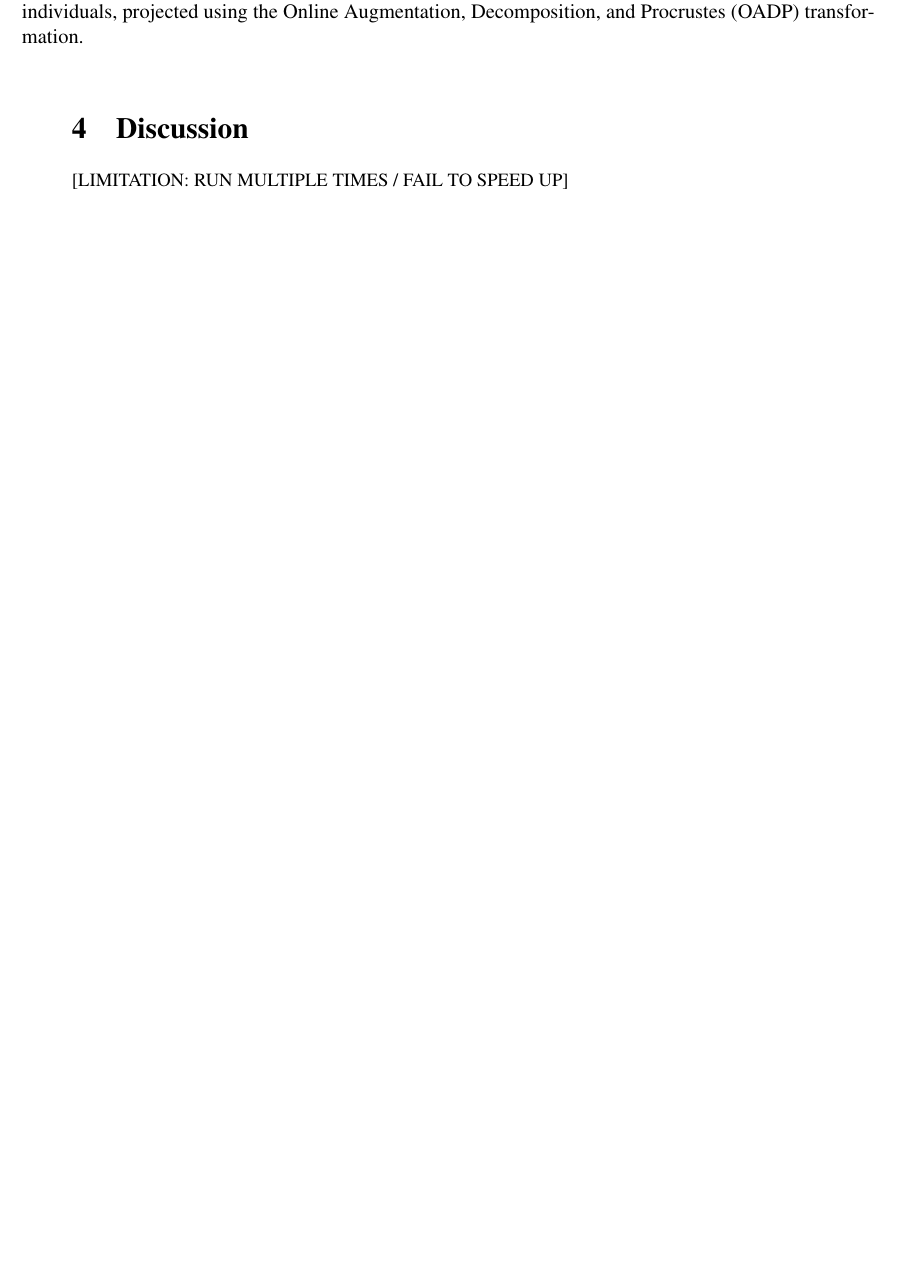
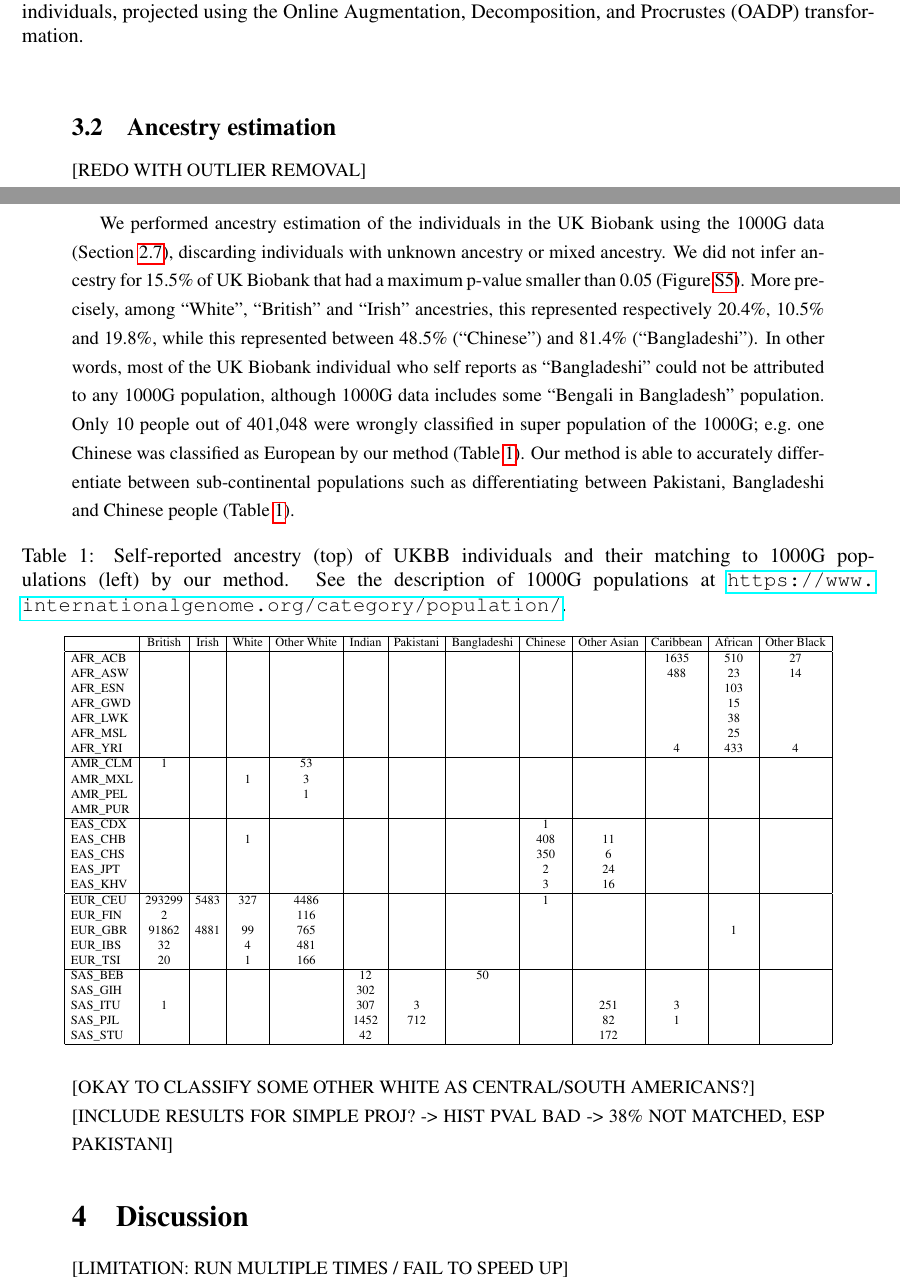
Before and after one commit to privefl/paper4-bedpca, a LaTeX document (paper-bedpca.tex): part of page 6 of 13 before the commit and two parts of pages 6 and 7 of 14 after it, the two joined at a grey line, cut so that both start at the same text, the shorter picture padded with empty space. Compiled offline with pdfLaTeX.

Commit message:
save UKBB ancestry

```diff
--- a/paper-bedpca.tex
+++ b/paper-bedpca.tex
@@ -187,12 +195,71 @@ Blue points are the 40\% remaining individuals, projected using the Online Augme
 \label{fig:proj1000G}}
 \end{figure}
 
+\subsection{Ancestry estimation}
+
+[REDO WITH OUTLIER REMOVAL]
+
+We performed ancestry estimation of the individuals in the UK Biobank using the 1000G data (Section \ref{ancestry}), discarding individuals with unknown ancestry or mixed ancestry.
+We did not infer ancestry for 15.5\% of UK Biobank that had a maximum p-value smaller than 0.05 (Figure \ref{fig:ancestry-pval}).
+More precisely, among ``White'', ``British'' and ``Irish'' ancestries, this represented respectively 20.4\%, 10.5\% and 19.8\%, while this represented between 48.5\% (``Chinese'') and 81.4\% (``Bangladeshi'').
+In other words, most of the UK Biobank individual who self reports as ``Bangladeshi'' could not be attributed to any 1000G population, although 1000G data includes some ``Bengali in Bangladesh'' population.
+Only 10 people out of 401,048 were wrongly classified in super population of the 1000G; e.g.\ one Chinese was classified as European by our method (Table \ref{tab:ancestry-pred}).
+Our method is able to accurately differentiate between sub-continental populations such as differentiating between Pakistani, Bangladeshi and Chinese people (Table \ref{tab:ancestry-pred}).
+
+% latex table generated in R 3.6.0 by xtable 1.8-4 package
+% Thu Oct 17 13:58:41 2019
+\begin{table}[ht]
+\centering
+\caption{Self-reported ancestry (top) of UKBB individuals and their matching to 1000G populations (left) by our method. See the description of 1000G populations at \url{https://www.internationalgenome.org/category/population/}.}
+\label{tab:ancestry-pred}
+\begin{tabular}{|l|c|c|c|c|c|c|c|c|c|c|c|c|}
+  \hline
+ & British & Irish & White & Other White & Indian & Pakistani & Bangladeshi & Chinese & Other Asian & Caribbean & African & Other Black \\
+  \hline
+AFR\_ACB &  &  &  &  &  &  &  &  &  & 1635 & 510 & 27 \\
+  AFR\_ASW &  &  &  &  &  &  &  &  &  & 488 & 23 & 14 \\
+  AFR\_ESN &  &  &  &  &  &  &  &  &  &  & 103 &  \\
+  AFR\_GWD &  &  &  &  &  &  &  &  &  &  & 15 &  \\
+  AFR\_LWK &  &  &  &  &  &  &  &  &  &  & 38 &  \\
+  AFR\_MSL &  &  &  &  &  &  &  &  &  &  & 25 &  \\
+  AFR\_YRI &  &  &  &  &  &  &  &  &  & 4 & 433 & 4 \\
+   \hline
+AMR\_CLM & 1 &  &  & 53 &  &  &  &  &  &  &  &  \\
+  AMR\_MXL &  &  & 1 & 3 &  &  &  &  &  &  &  &  \\
+  AMR\_PEL &  &  &  & 1 &  &  &  &  &  &  &  &  \\
+  AMR\_PUR &  &  &  &  &  &  &  &  &  &  &  &  \\
+   \hline
+EAS\_CDX &  &  &  &  &  &  &  & 1 &  &  &  &  \\
+  EAS\_CHB &  &  & 1 &  &  &  &  & 408 & 11 &  &  &  \\
+  EAS\_CHS &  &  &  &  &  &  &  & 350 & 6 &  &  &  \\
+  EAS\_JPT &  &  &  &  &  &  &  & 2 & 24 &  &  &  \\
+  EAS\_KHV &  &  &  &  &  &  &  & 3 & 16 &  &  &  \\
+   \hline
+EUR\_CEU & 293299 & 5483 & 327 & 4486 &  &  &  & 1 &  &  &  &  \\
+  EUR\_FIN & 2 &  &  & 116 &  &  &  &  &  &  &  &  \\
+  EUR\_GBR & 91862 & 4881 & 99 & 765 &  &  &  &  &  &  & 1 &  \\
+  EUR\_IBS & 32 &  & 4 & 481 &  &  &  &  &  &  &  &  \\
+  EUR\_TSI & 20 &  & 1 & 166 &  &  &  &  &  &  &  &  \\
+   \hline
+SAS\_BEB &  &  &  &  & 12 &  & 50 &  &  &  &  &  \\
+  SAS\_GIH &  &  &  &  & 302 &  &  &  &  &  &  &  \\
+  SAS\_ITU & 1 &  &  &  & 307 & 3 &  &  & 251 & 3 &  &  \\
+  SAS\_PJL &  &  &  &  & 1452 & 712 &  &  & 82 & 1 &  &  \\
+  SAS\_STU &  &  &  &  & 42 &  &  &  & 172 &  &  &  \\
+   \hline
+\end{tabular}
+\end{table}
+
+\noindent[OKAY TO CLASSIFY SOME OTHER WHITE AS CENTRAL/SOUTH AMERICANS?]
+
+\noindent[INCLUDE RESULTS FOR SIMPLE PROJ? -> HIST PVAL BAD -> 38\% NOT MATCHED, ESP PAKISTANI]
+
 
 %%%%%%%%%%%%%%%%%%%%%%%%%%%%%%%%%%%%%%%%%%%%%%%%%%%%%%%%%%%%%%%%%%%%%%%%%%%%%%%%
 
 \section{Discussion}
 
-[LIMITATION: RUN MULTIPLE TIMES / FAIL TO SPEED UP]
+\noindent[LIMITATION: RUN MULTIPLE TIMES / FAIL TO SPEED UP]
 
 \noindent[LIMITATION 2: FAIL TO PROJECT RELATED INDIVIDUALS WITH OADP.]
 
```
Also changed, not shown: paper-bedpca.tex (50 more changed lines).
